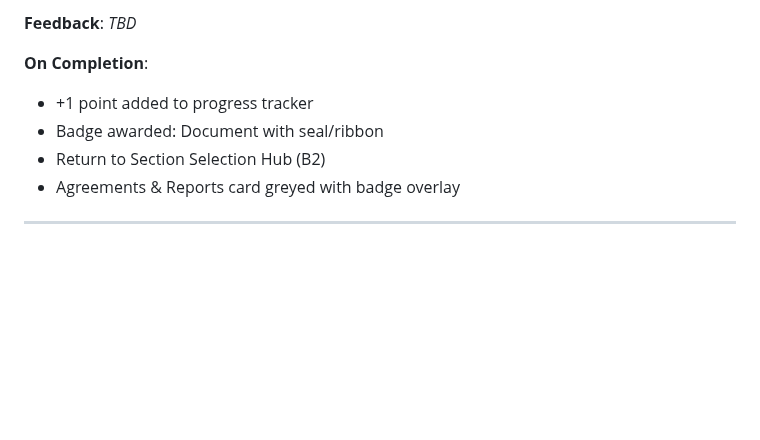
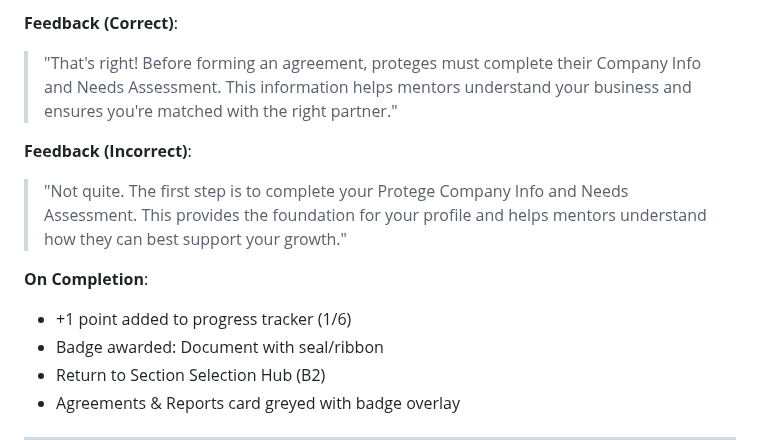
Before and after one commit to charlesmartinedd/mpp-portal-showcase, a Markdown page: MPP-Portal-Storyboard.md, the part around one of its changes. Rendered like a GitHub page; blank space fills up the shorter version.

```diff
--- a/MPP-Portal-Storyboard.md
+++ b/MPP-Portal-Storyboard.md
@@ -605,8 +628,12 @@
 
-**Feedback**: _TBD_
+**Feedback (Correct)**:
+> "That's right! Before forming an agreement, proteges must complete their Company Info and Needs Assessment. This information helps mentors understand your business and ensures you're matched with the right partner."
+
+**Feedback (Incorrect)**:
+> "Not quite. The first step is to complete your Protege Company Info and Needs Assessment. This provides the foundation for your profile and helps mentors understand how they can best support your growth."
 
 **On Completion**:
-- +1 point added to progress tracker
+- +1 point added to progress tracker (1/6)
 - Badge awarded: Document with seal/ribbon
 - Return to Section Selection Hub (B2)
 - Agreements & Reports card greyed with badge overlay
```
Also changed, not shown: other parts of MPP-Portal-Storyboard.md (+62 -39 lines).
